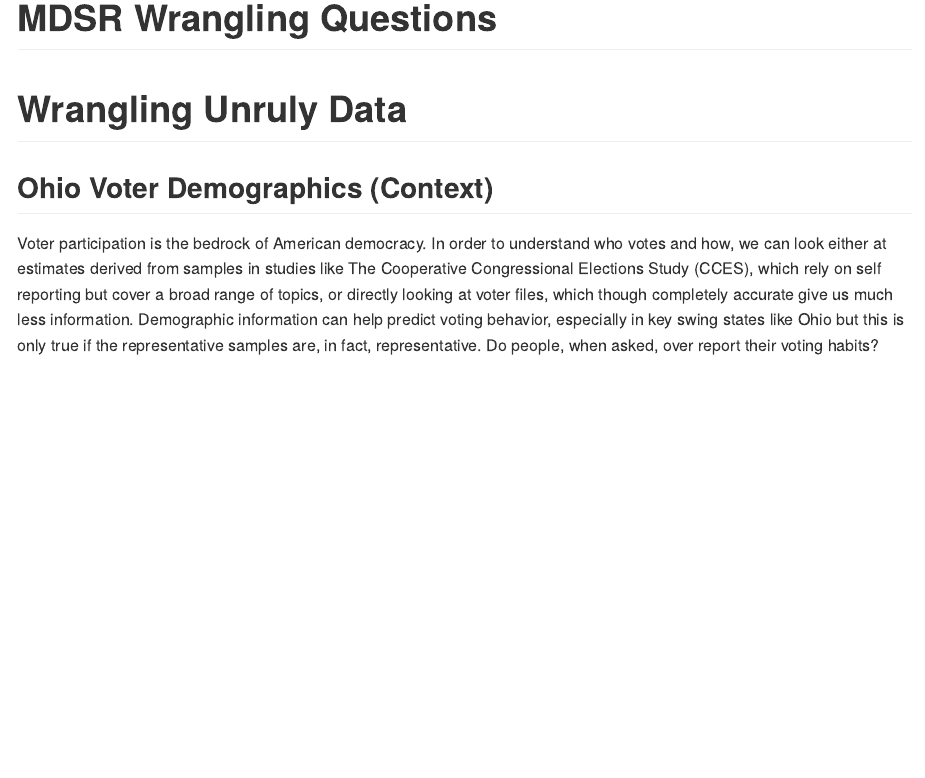
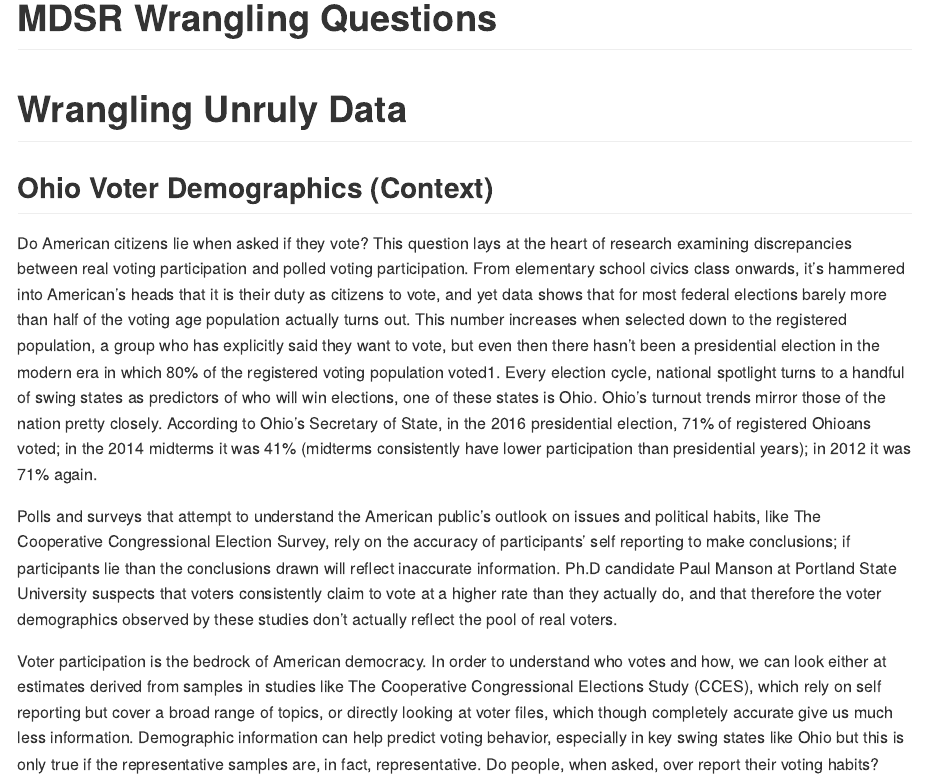
Before and after one commit to ds-elections/oh-elections-project, an R Markdown document (MDSR/Wrangle Exercises.Rmd): the page in a window 1100 px wide, from its top. Rendered offline with R 4.5, knitr and Pandoc, with nearby package versions; some code elsewhere in the file could not run offline.

Commit message:
Complete MDSR Questions with Context

````diff
--- a/MDSR/Wrangle Exercises.Rmd
+++ b/MDSR/Wrangle Exercises.Rmd
@@ -12,6 +12,9 @@ library(lubridate)
 ```
 # Wrangling Unruly Data
 ## Ohio Voter Demographics (Context)
+Do American citizens lie when asked if they vote? This question lays at the heart of research examining discrepancies between real voting participation and polled voting participation. From elementary school civics class onwards, it’s hammered into American’s heads that it is their duty as citizens to vote, and yet data shows that for most federal elections barely more than half of the voting age population actually turns out. This number increases when selected down to the registered population, a group who has explicitly said they want to vote, but even then there hasn’t been a presidential election in the modern era in which 80% of the registered voting population voted1. Every election cycle, national spotlight turns to a handful of swing states as predictors of who will win elections, one of these states is Ohio. Ohio’s turnout trends mirror those of the nation pretty closely. According to Ohio’s Secretary of State, in the 2016 presidential election, 71% of registered Ohioans voted; in the 2014 midterms it was 41% (midterms consistently have lower participation than presidential years); in 2012 it was 71% again.
+
+Polls and surveys that attempt to understand the American public’s outlook on issues and political habits, like The Cooperative Congressional Election Survey, rely on the accuracy of participants’ self reporting to make conclusions; if participants lie than the conclusions drawn will reflect inaccurate information. Ph.D candidate Paul Manson at Portland State University suspects that voters consistently claim to vote at a higher rate than they actually do, and that therefore the voter demographics observed by these studies don’t actually reflect the pool of real voters.
 
 Voter participation is the bedrock of American democracy. In order to understand who votes and how, we can look either at estimates derived from samples in studies like The Cooperative Congressional Elections Study (CCES), which rely on self reporting but cover a broad range of topics, or directly looking at voter files, which though completely accurate give us much less information. Demographic information can help predict voting behavior, especially in key swing states like Ohio but this is only true if the representative samples are, in fact, representative. Do people, when asked, over report their voting habits?
 
````
Also changed, not shown: MDSR/Wrangle_Exercises.md (+4 -0 lines).
